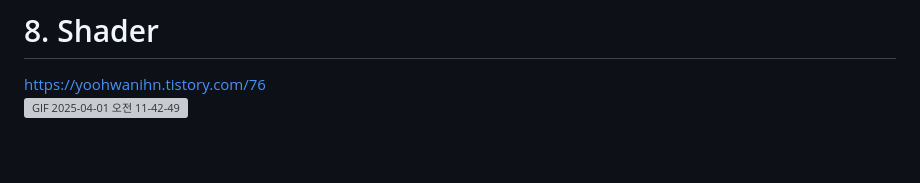
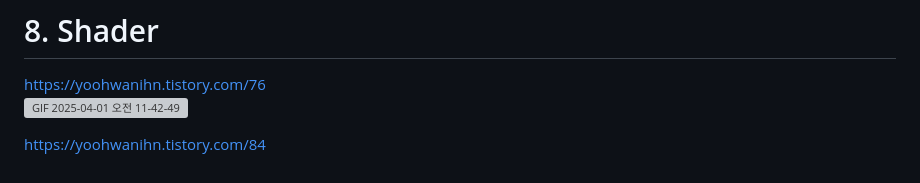
Before and after one commit to yoohwanihn/three.js, a Markdown page: README.md, the part around the change. Rendered like a GitHub page; grey boxes are pictures that could not be loaded.

```diff
--- a/README.md
+++ b/README.md
@@ -88,3 +88,5 @@ https://yoohwanihn.tistory.com/76 <br>
 
 https://yoohwanihn.tistory.com/76 <br>
 ![GIF 2025-04-01 오전 11-42-49](https://github.com/user-attachments/assets/72f8f07c-a9de-4204-977c-3375b806784e)
+
+https://yoohwanihn.tistory.com/84 <br>
```
